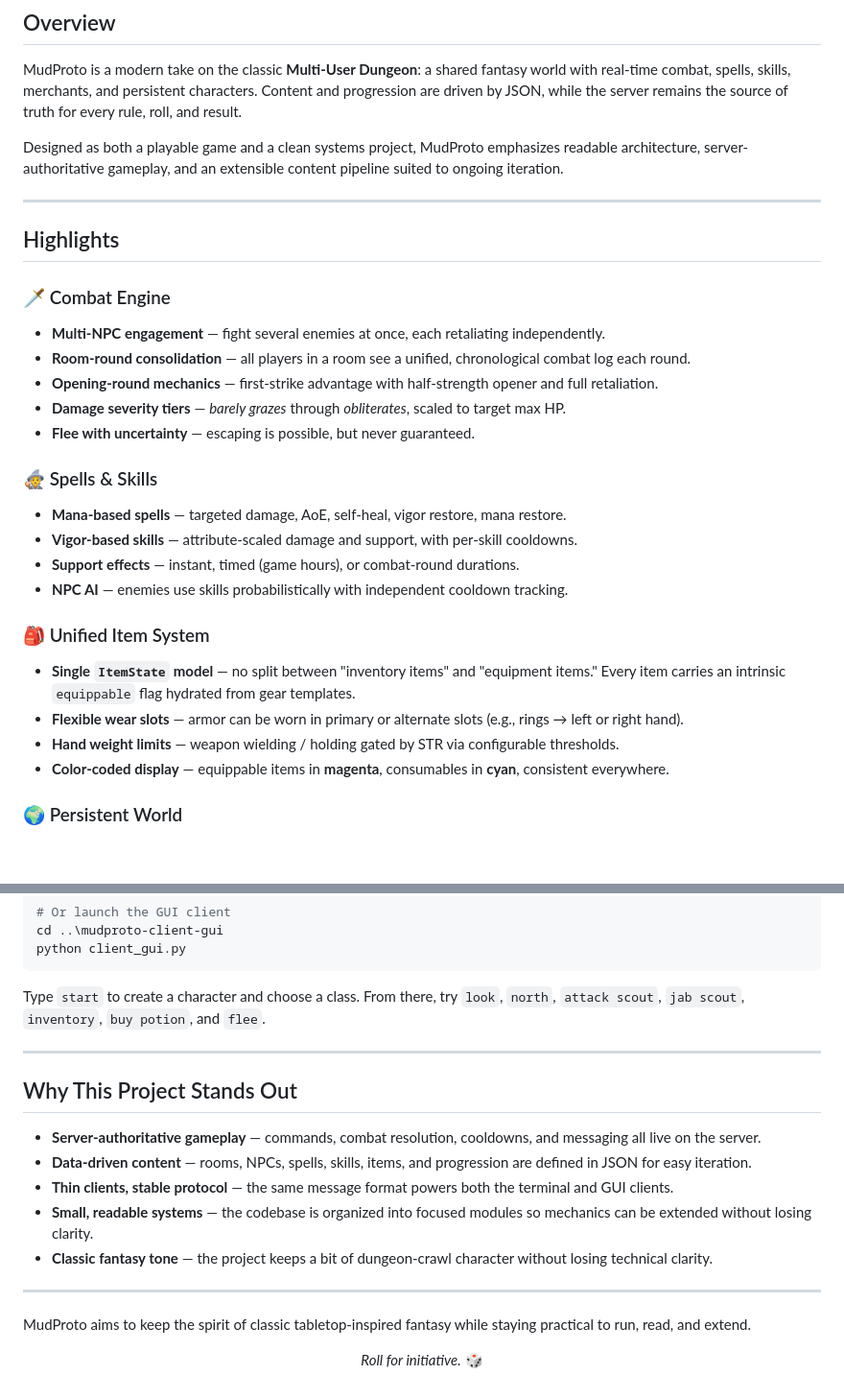
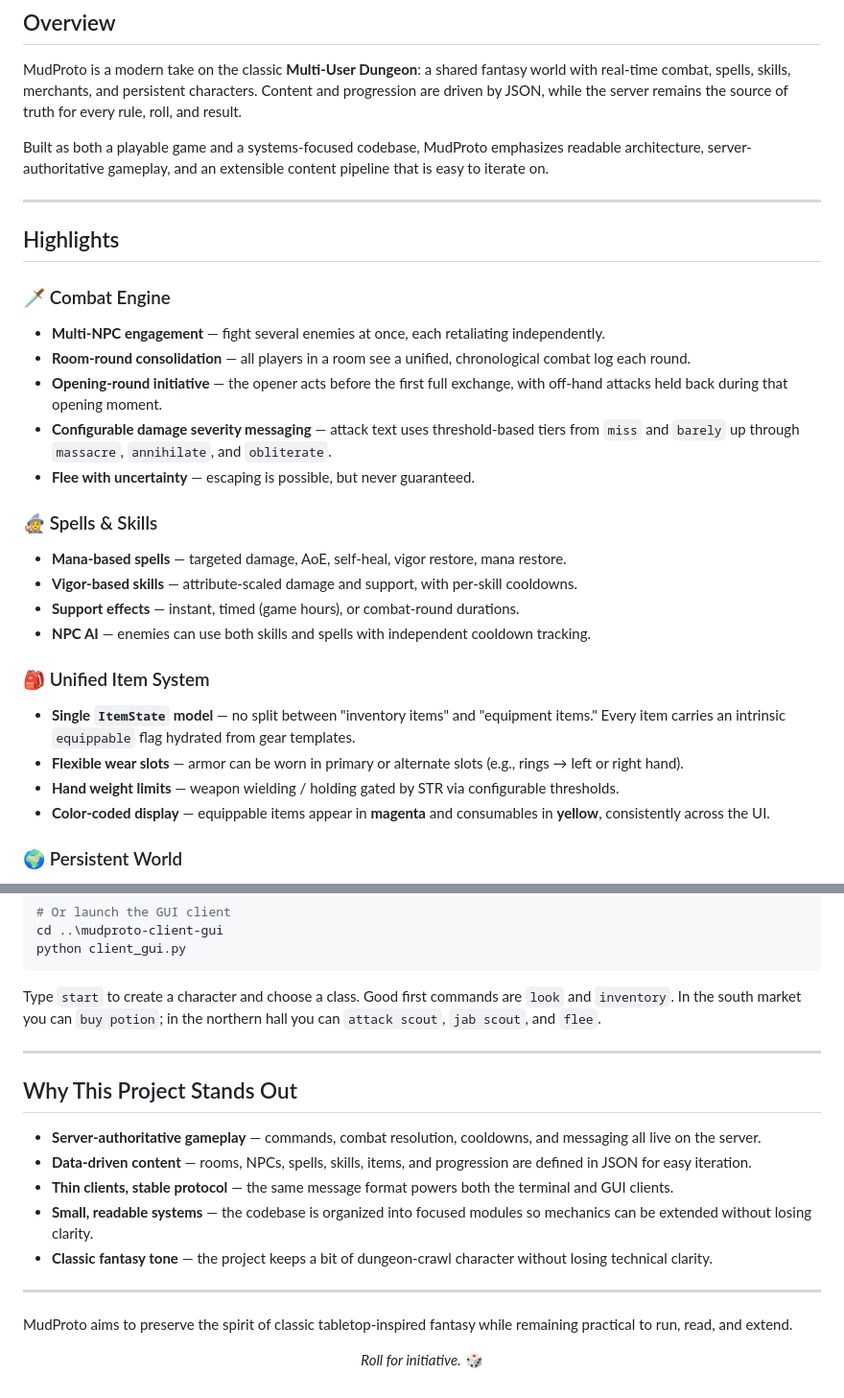
Before and after one commit to WilliamSmithEdward/mudproto, a Markdown page: README.md, 2 parts joined by grey strips. Shown at 96% size. Rendered like a GitHub page; blank space fills up the shorter version.

````diff
--- a/README.md
+++ b/README.md
@@ -21,7 +21,7 @@
 
 MudProto is a modern take on the classic **Multi-User Dungeon**: a shared fantasy world with real-time combat, spells, skills, merchants, and persistent characters. Content and progression are driven by JSON, while the server remains the source of truth for every rule, roll, and result.
 
-Designed as both a playable game and a clean systems project, MudProto emphasizes readable architecture, server-authoritative gameplay, and an extensible content pipeline suited to ongoing iteration.
+Built as both a playable game and a systems-focused codebase, MudProto emphasizes readable architecture, server-authoritative gameplay, and an extensible content pipeline that is easy to iterate on.
 
 ---
 
@@ -30,21 +30,21 @@ Designed as both a playable game and a clean systems project, MudProto emphasize
 ### 🗡️ Combat Engine
 - **Multi-NPC engagement** — fight several enemies at once, each retaliating independently.
 - **Room-round consolidation** — all players in a room see a unified, chronological combat log each round.
-- **Opening-round mechanics** — first-strike advantage with half-strength opener and full retaliation.
-- **Damage severity tiers** — *barely grazes* through *obliterates*, scaled to target max HP.
+- **Opening-round initiative** — the opener acts before the first full exchange, with off-hand attacks held back during that opening moment.
+- **Configurable damage severity messaging** — attack text uses threshold-based tiers from `miss` and `barely` up through `massacre`, `annihilate`, and `obliterate`.
 - **Flee with uncertainty** — escaping is possible, but never guaranteed.
 
 ### 🧙 Spells & Skills
 - **Mana-based spells** — targeted damage, AoE, self-heal, vigor restore, mana restore.
 - **Vigor-based skills** — attribute-scaled damage and support, with per-skill cooldowns.
 - **Support effects** — instant, timed (game hours), or combat-round durations.
-- **NPC AI** — enemies use skills probabilistically with independent cooldown tracking.
+- **NPC AI** — enemies can use both skills and spells with independent cooldown tracking.
 
 ### 🎒 Unified Item System
 - **Single `ItemState` model** — no split between "inventory items" and "equipment items." Every item carries an intrinsic `equippable` flag hydrated from gear templates.
 - **Flexible wear slots** — armor can be worn in primary or alternate slots (e.g., rings → left or right hand).
 - **Hand weight limits** — weapon wielding / holding gated by STR via configurable thresholds.
-- **Color-coded display** — equippable items in **magenta**, consumables in **cyan**, consistent everywhere.
+- **Color-coded display** — equippable items appear in **magenta** and consumables in **yellow**, consistently across the UI.
 
 ### 🌍 Persistent World
 - **Data-driven rooms** — exits, NPC spawns, and descriptions all defined in JSON.
@@ -169,7 +172,7 @@ cd ..\mudproto-client-gui
 python client_gui.py
 ```
 
-Type `start` to create a character and choose a class. From there, try `look`, `north`, `attack scout`, `jab scout`, `inventory`, `buy potion`, and `flee`.
+Type `start` to create a character and choose a class. Good first commands are `look` and `inventory`. In the south market you can `buy potion`; in the northern hall you can `attack scout`, `jab scout`, and `flee`.
 
 ---
 
@@ -183,7 +186,7 @@ Type `start` to create a character and choose a class. From there, try `look`, `
 
 ---
 
-MudProto aims to keep the spirit of classic tabletop-inspired fantasy while staying practical to run, read, and extend.
+MudProto aims to preserve the spirit of classic tabletop-inspired fantasy while remaining practical to run, read, and extend.
 
 <div align="center">
 
````
Also changed, not shown: other parts of README.md (+15 -12 lines).
